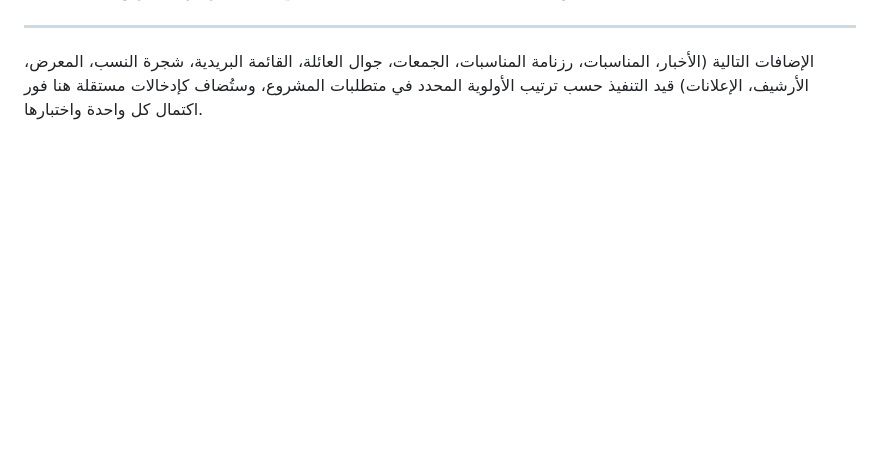
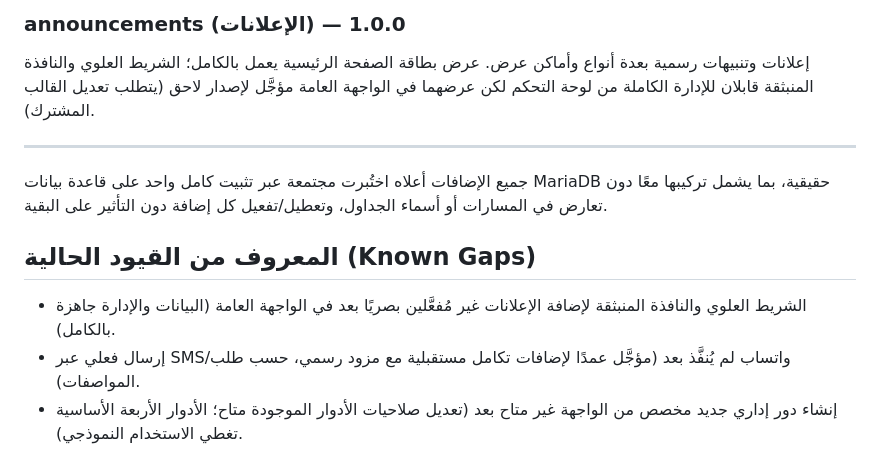
Before and after one commit to badrshfaqah/Family, a Markdown page: CHANGELOG.md, the part around one of its changes. Drawn GitHub-style; blank space fills up the shorter version.

```diff
--- a/CHANGELOG.md
+++ b/CHANGELOG.md
@@ -21,4 +49,11 @@
+### announcements (الإعلانات) — 1.0.0
+إعلانات وتنبيهات رسمية بعدة أنواع وأماكن عرض. عرض بطاقة الصفحة الرئيسية يعمل بالكامل؛ الشريط العلوي والنافذة المنبثقة قابلان للإدارة الكاملة من لوحة التحكم لكن عرضهما في الواجهة العامة مؤجَّل لإصدار لاحق (يتطلب تعديل القالب المشترك).
 
 ---
 
-الإضافات التالية (الأخبار، المناسبات، رزنامة المناسبات، الجمعات، جوال العائلة، القائمة البريدية، شجرة النسب، المعرض، الأرشيف، الإعلانات) قيد التنفيذ حسب ترتيب الأولوية المحدد في متطلبات المشروع، وستُضاف كإدخالات مستقلة هنا فور اكتمال كل واحدة واختبارها.
+جميع الإضافات أعلاه اختُبرت مجتمعة عبر تثبيت كامل واحد على قاعدة بيانات MariaDB حقيقية، بما يشمل تركيبها معًا دون تعارض في المسارات أو أسماء الجداول، وتعطيل/تفعيل كل إضافة دون التأثير على البقية.
+
+## المعروف من القيود الحالية (Known Gaps)
+- الشريط العلوي والنافذة المنبثقة لإضافة الإعلانات غير مُفعَّلين بصريًا بعد في الواجهة العامة (البيانات والإدارة جاهزة بالكامل).
+- إرسال فعلي عبر SMS/واتساب لم يُنفَّذ بعد (مؤجَّل عمدًا لإضافات تكامل مستقبلية مع مزود رسمي، حسب طلب المواصفات).
+- إنشاء دور إداري جديد مخصص من الواجهة غير متاح بعد (تعديل صلاحيات الأدوار الموجودة متاح؛ الأدوار الأربعة الأساسية تغطي الاستخدام النموذجي).
```
Also changed, not shown: other parts of CHANGELOG.md (+36 -8 lines), README.md (+1 -1 lines).
